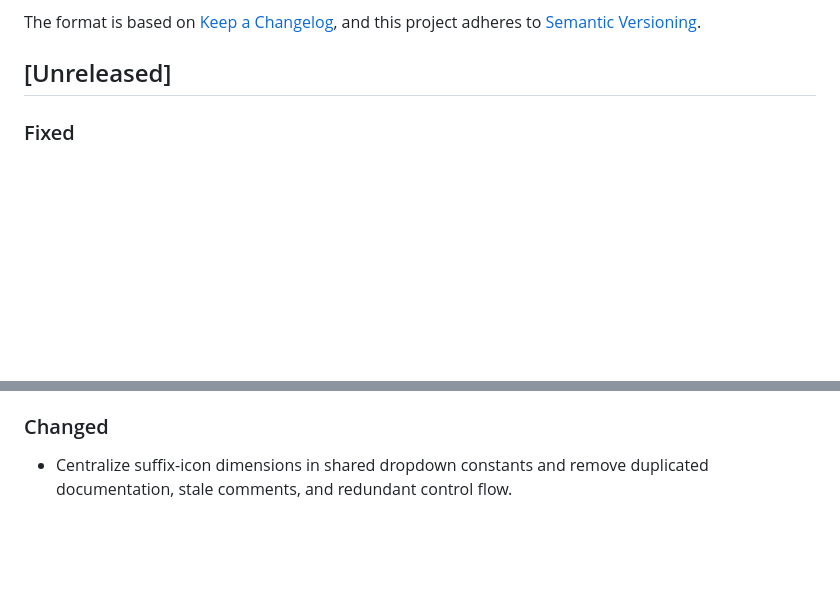
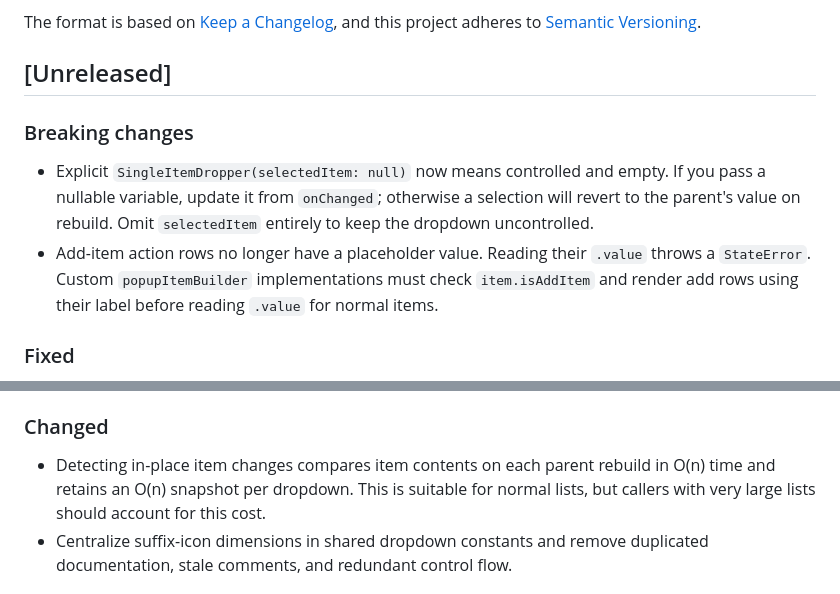
Before and after one commit to mauricev/item_dropper, a Markdown page: packages/item_dropper/CHANGELOG.md, 2 parts joined by grey strips. GitHub-like rendering; blank space fills up the shorter version.

```diff
--- a/packages/item_dropper/CHANGELOG.md
+++ b/packages/item_dropper/CHANGELOG.md
@@ -6,6 +6,17 @@ The format is based on [Keep a Changelog](https://keepachangelog.com/en/1.0.0/),
 and this project adheres to [Semantic Versioning](https://semver.org/spec/v2.0.0.html).
 
 ## [Unreleased]
+
+### Breaking changes
+
+- Explicit `SingleItemDropper(selectedItem: null)` now means controlled and
+  empty. If you pass a nullable variable, update it from `onChanged`; otherwise
+  a selection will revert to the parent's value on rebuild. Omit `selectedItem`
+  entirely to keep the dropdown uncontrolled.
+- Add-item action rows no longer have a placeholder value. Reading their
+  `.value` throws a `StateError`. Custom `popupItemBuilder` implementations must
+  check `item.isAddItem` and render add rows using their label before reading
+  `.value` for normal items.
 
 ### Fixed
 
@@ -45,6 +56,9 @@ and this project adheres to [Semantic Versioning](https://semver.org/spec/v2.0.0
 
 ### Changed
 
+- Detecting in-place item changes compares item contents on each parent rebuild
+  in O(n) time and retains an O(n) snapshot per dropdown. This is suitable for
+  normal lists, but callers with very large lists should account for this cost.
 - Centralize suffix-icon dimensions in shared dropdown constants and remove
   duplicated documentation, stale comments, and redundant control flow.
 
```
Also changed, not shown: packages/item_dropper/README.md (+9 -1 lines).
